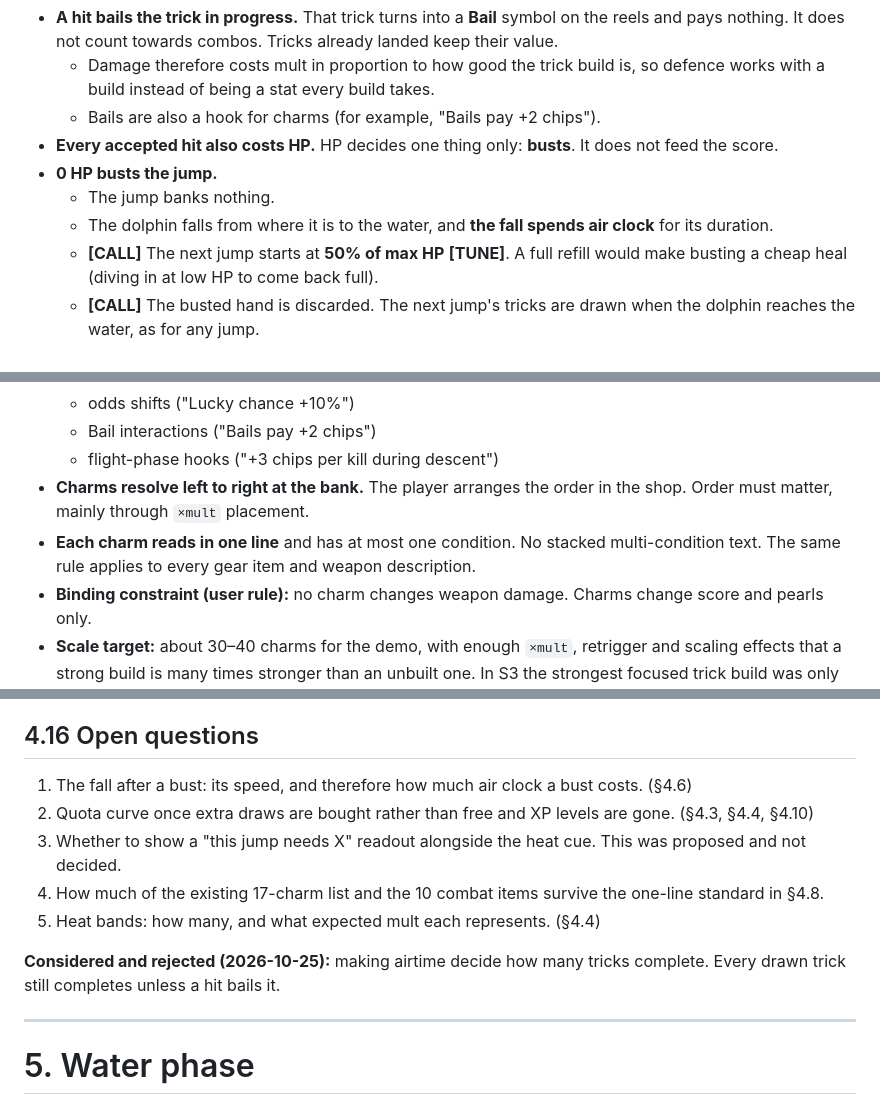
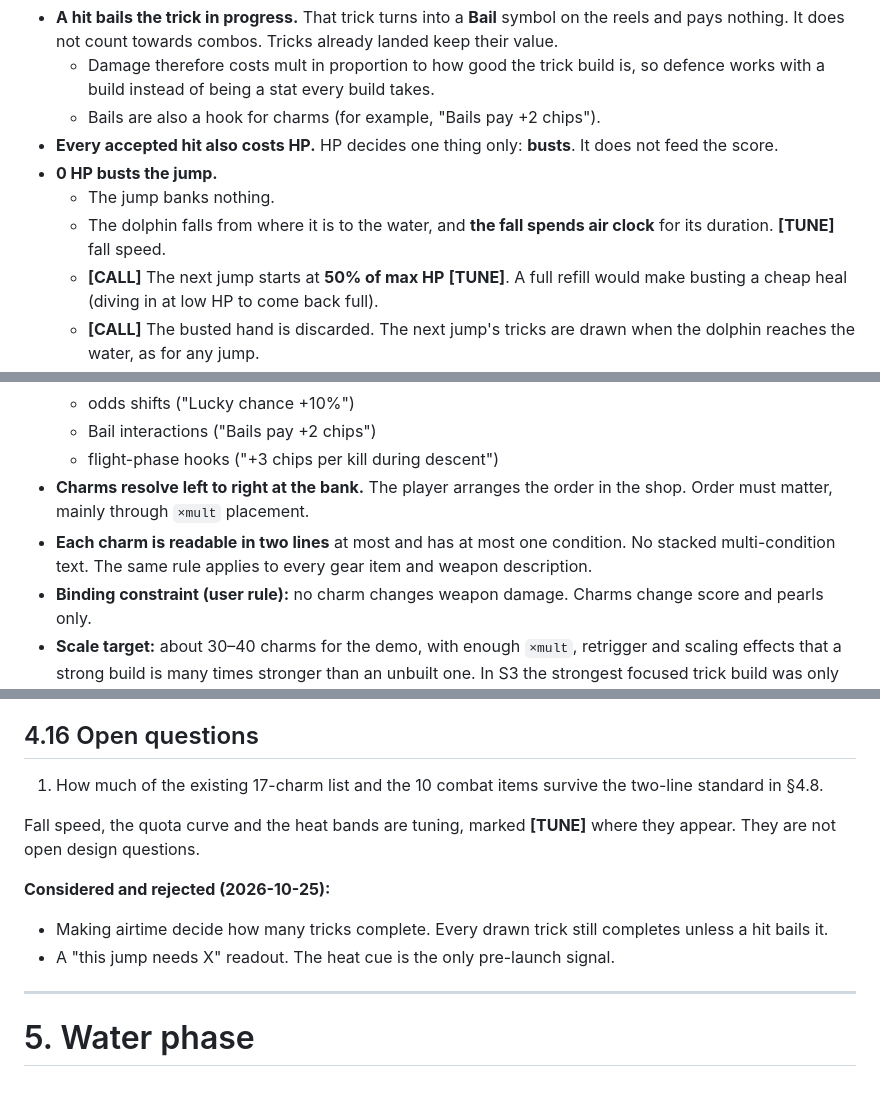
Before and after one commit to carbslad1/ICARUS, a Markdown page: ICARUS_DESIGN.md, 3 parts joined by grey strips. Rendered like a GitHub page.

Commit message:
Trim open questions and allow two-line charm text
Treat fall speed, quota curve and heat bands as tuning rather than open
design questions, reject the "this jump needs X" readout, and relax the
readability rule for charms, gear and weapons to two lines.

Co-Authored-By: Claude Opus 5.5 <noreply@anthropic.com>
Claude-Session: https://claude.ai/code/session_01W2ejQJcAVtz9kP8Dd8fsTa

```diff
--- a/ICARUS_DESIGN.md
+++ b/ICARUS_DESIGN.md
@@ -261,7 +261,7 @@ Getting hit is the slot machine's danger, and it is Tony Hawk's bail.
 - **Every accepted hit also costs HP.** HP decides one thing only: **busts**. It does not feed the score.
 - **0 HP busts the jump.**
   - The jump banks nothing.
-  - The dolphin falls from where it is to the water, and **the fall spends air clock** for its duration.
+  - The dolphin falls from where it is to the water, and **the fall spends air clock** for its duration. **[TUNE]** fall speed.
   - **[CALL]** The next jump starts at **50% of max HP** **[TUNE]**. A full refill would make busting a cheap heal (diving in at low HP to come back full).
   - **[CALL]** The busted hand is discarded. The next jump's tricks are drawn when the dolphin reaches the water, as for any jump.
   - **[CALL]** In overtime, the bust's water entry counts as the water entry that ends the wave. It banks nothing, then the quota is checked.
@@ -296,7 +296,7 @@ Charms are the build-defining layer, equivalent to Balatro's jokers and CloverPi
   - Bail interactions ("Bails pay +2 chips")
   - flight-phase hooks ("+3 chips per kill during descent")
 - **Charms resolve left to right at the bank.** The player arranges the order in the shop. Order must matter, mainly through `×mult` placement.
-- **Each charm reads in one line** and has at most one condition. No stacked multi-condition text. The same rule applies to every gear item and weapon description.
+- **Each charm is readable in two lines** at most and has at most one condition. No stacked multi-condition text. The same rule applies to every gear item and weapon description.
 - **Binding constraint (user rule):** no charm changes weapon damage. Charms change score and pearls only.
 - **Scale target:** about 30–40 charms for the demo, with enough `×mult`, retrigger and scaling effects that a strong build is many times stronger than an unbuilt one. In S3 the strongest focused trick build was only about 2.6× an unbuilt one, which is too low.
 
@@ -388,13 +388,13 @@ These are binding design constraints, not aspirations. A slot-machine structure
 
 ## 4.16 Open questions
 
-1. The fall after a bust: its speed, and therefore how much air clock a bust costs. (§4.6)
-2. Quota curve once extra draws are bought rather than free and XP levels are gone. (§4.3, §4.4, §4.10)
-3. Whether to show a "this jump needs X" readout alongside the heat cue. This was proposed and not decided.
-4. How much of the existing 17-charm list and the 10 combat items survive the one-line standard in §4.8.
-5. Heat bands: how many, and what expected mult each represents. (§4.4)
+1. How much of the existing 17-charm list and the 10 combat items survive the two-line standard in §4.8.
 
-**Considered and rejected (2026-10-25):** making airtime decide how many tricks complete. Every drawn trick still completes unless a hit bails it.
+Fall speed, the quota curve and the heat bands are tuning, marked **[TUNE]** where they appear. They are not open design questions.
+
+**Considered and rejected (2026-10-25):**
+- Making airtime decide how many tricks complete. Every drawn trick still completes unless a hit bails it.
+- A "this jump needs X" readout. The heat cue is the only pre-launch signal.
 
 ---
 
```
